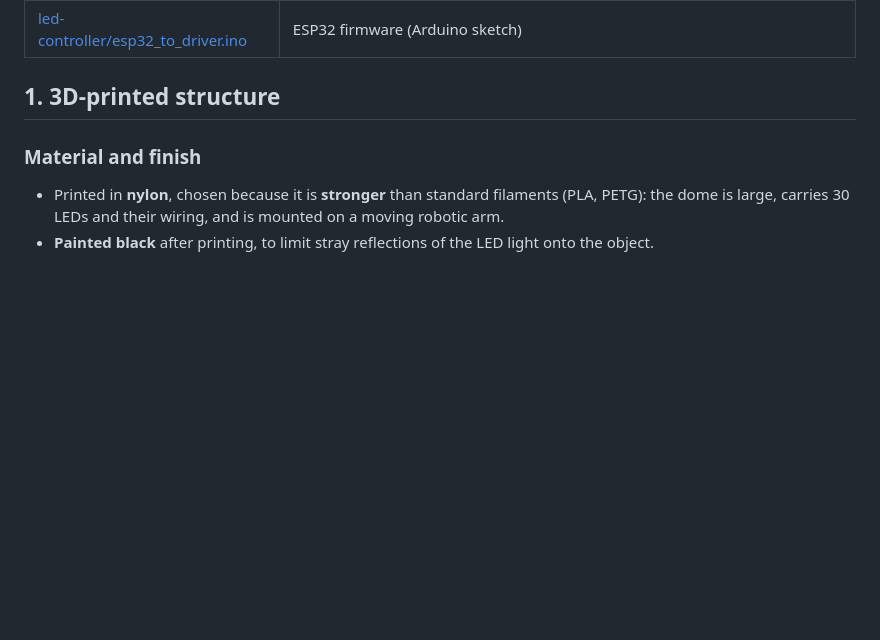
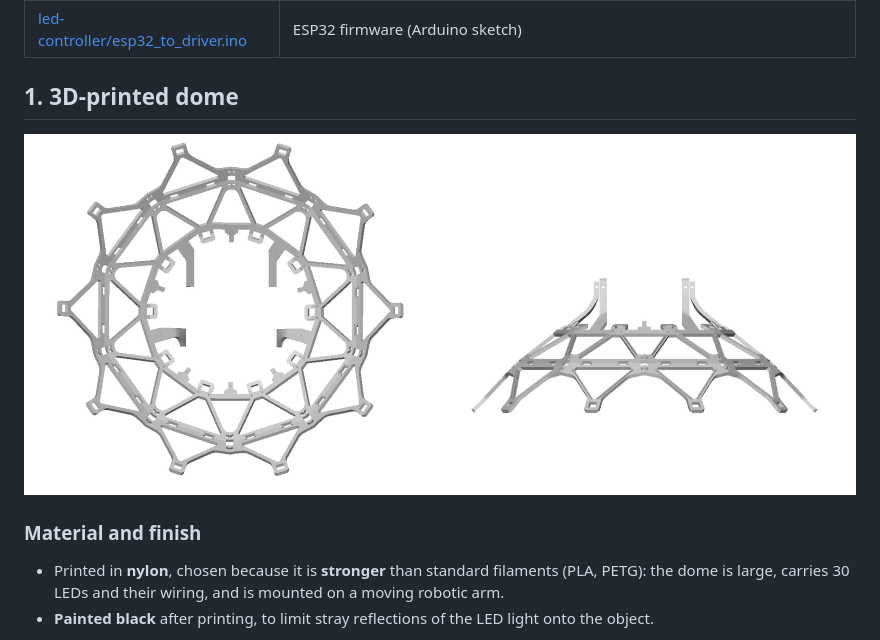
Before and after one commit to martine-benchmark/martine-dataset, a Markdown page: light-dome/README.md, the part around one of its changes. Drawn GitHub-style; pictures changed too: light-dome/assets/light-dome.png (added); blank space fills up the shorter version.

Commit message:
docs(light-dome): move images to assets/, add dome picture
Co-Authored-By: Claude Opus 5.5 <noreply@anthropic.com>

```diff
--- a/light-dome/README.md
+++ b/light-dome/README.md
@@ -18,7 +18,9 @@ a PC. See Section 2.2 of the paper for the full acquisition setup.
 | [3d-printable-dome/full_Dome.stl](3d-printable-dome/full_Dome.stl) | Full assembled dome, **reference only** (do not print) |
 | [led-controller/esp32_to_driver.ino](led-controller/esp32_to_driver.ino) | ESP32 firmware (Arduino sketch) |
 
-## 1. 3D-printed structure
+## 1. 3D-printed dome
+
+![Light dome](assets/light-dome.png)
 
 ### Material and finish
 
```
Also changed, not shown: other parts of light-dome/README.md (+1 -1 lines), 4 other files.
